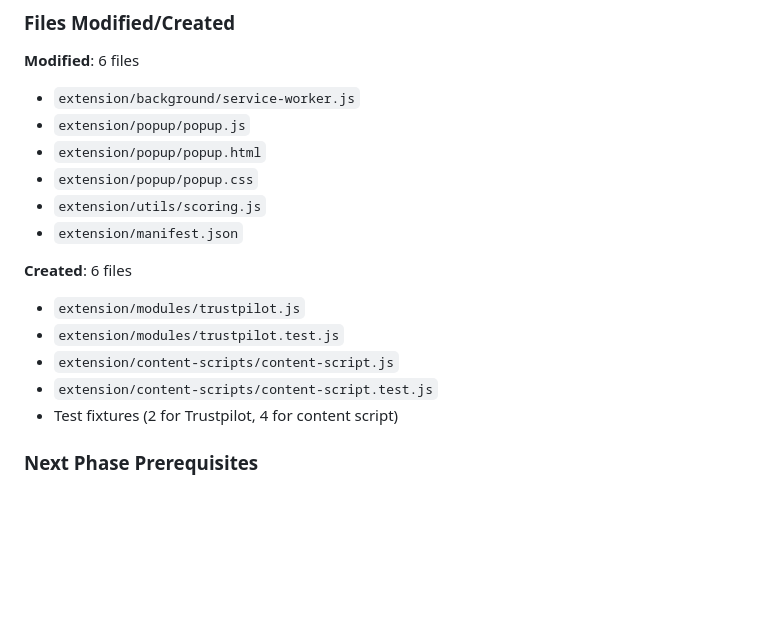
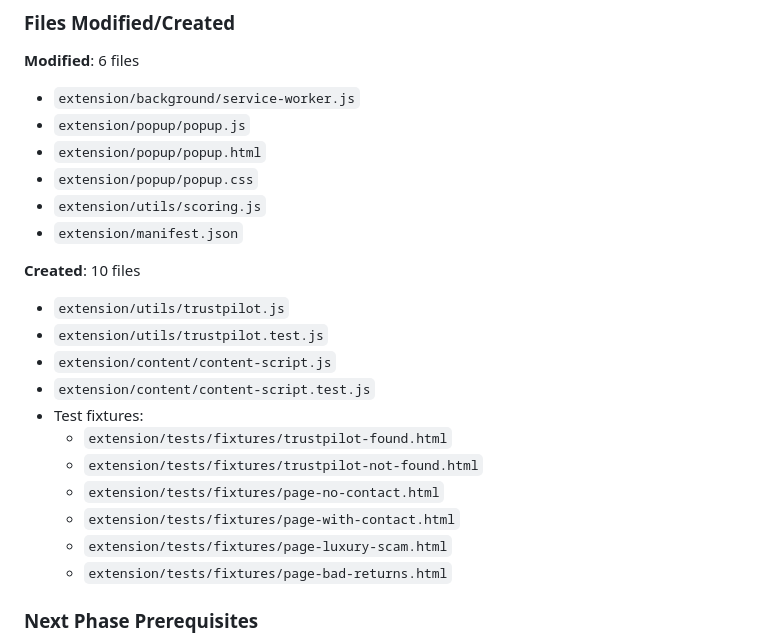
Before and after one commit to aleksey1991/scamdefender, a Markdown page: ScamDefender_Phase_Completion_Log.md, the part around the change. Rendered like a GitHub page; blank space fills up the shorter version.

Commit message:
docs: fix Phase 2 file paths in completion log

```diff
--- a/ScamDefender_Phase_Completion_Log.md
+++ b/ScamDefender_Phase_Completion_Log.md
@@ -249,12 +249,18 @@ scoring.js            |     100 |      100 |     100 |     100
 - `extension/utils/scoring.js`
 - `extension/manifest.json`
 
-**Created**: 6 files
-- `extension/modules/trustpilot.js`
-- `extension/modules/trustpilot.test.js`
-- `extension/content-scripts/content-script.js`
-- `extension/content-scripts/content-script.test.js`
-- Test fixtures (2 for Trustpilot, 4 for content script)
+**Created**: 10 files
+- `extension/utils/trustpilot.js`
+- `extension/utils/trustpilot.test.js`
+- `extension/content/content-script.js`
+- `extension/content/content-script.test.js`
+- Test fixtures:
+  - `extension/tests/fixtures/trustpilot-found.html`
+  - `extension/tests/fixtures/trustpilot-not-found.html`
+  - `extension/tests/fixtures/page-no-contact.html`
+  - `extension/tests/fixtures/page-with-contact.html`
+  - `extension/tests/fixtures/page-luxury-scam.html`
+  - `extension/tests/fixtures/page-bad-returns.html`
 
 ### Next Phase Prerequisites
 - Merge PR #4 to develop branch
```
